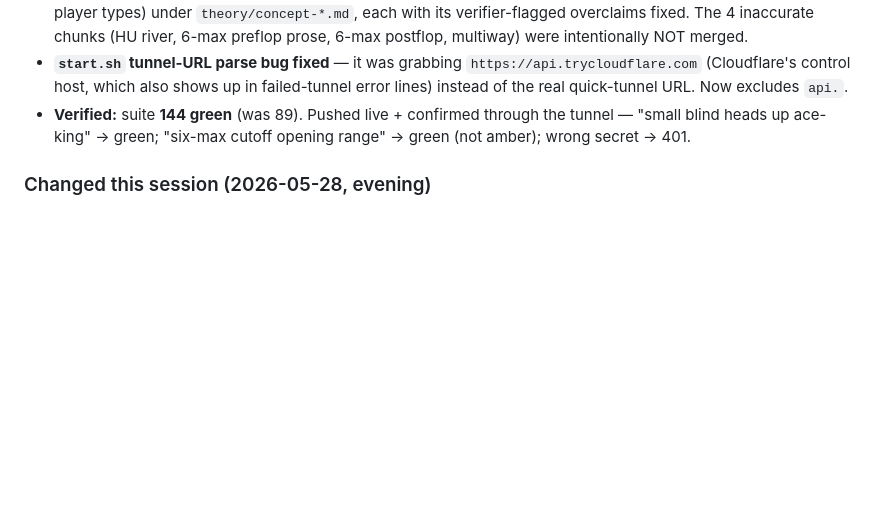
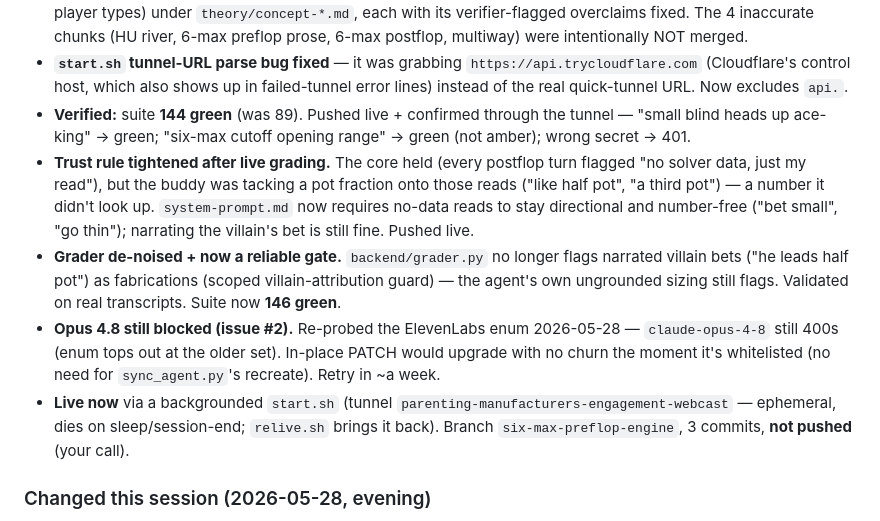
Before and after one commit to Farobank/poker-buddy, a Markdown page: NEXT.md, the part around the change. Rendered like a GitHub page; blank space fills up the shorter version.

Commit message:
docs(next): record trust-rule tightening, grader de-noise, Opus 4.8 re-probe
Co-Authored-By: Claude Opus 4.8 <noreply@anthropic.com>

```diff
--- a/NEXT.md
+++ b/NEXT.md
@@ -26,6 +26,10 @@ online assistance per the boundary rule.
 - **Theory corpus grew by 4 verified chunks** (HU turn play, bet-sizing theory, blockers/combinatorics, exploiting player types) under `theory/concept-*.md`, each with its verifier-flagged overclaims fixed. The 4 inaccurate chunks (HU river, 6-max preflop prose, 6-max postflop, multiway) were intentionally NOT merged.
 - **`start.sh` tunnel-URL parse bug fixed** — it was grabbing `https://api.trycloudflare.com` (Cloudflare's control host, which also shows up in failed-tunnel error lines) instead of the real quick-tunnel URL. Now excludes `api.`.
 - **Verified:** suite **144 green** (was 89). Pushed live + confirmed through the tunnel — "small blind heads up ace-king" → green; "six-max cutoff opening range" → green (not amber); wrong secret → 401.
+- **Trust rule tightened after live grading.** The core held (every postflop turn flagged "no solver data, just my read"), but the buddy was tacking a pot fraction onto those reads ("like half pot", "a third pot") — a number it didn't look up. `system-prompt.md` now requires no-data reads to stay directional and number-free ("bet small", "go thin"); narrating the villain's bet is still fine. Pushed live.
+- **Grader de-noised + now a reliable gate.** `backend/grader.py` no longer flags narrated villain bets ("he leads half pot") as fabrications (scoped villain-attribution guard) — the agent's own ungrounded sizing still flags. Validated on real transcripts. Suite now **146 green**.
+- **Opus 4.8 still blocked (issue #2).** Re-probed the ElevenLabs enum 2026-05-28 — `claude-opus-4-8` still 400s (enum tops out at the older set). In-place PATCH would upgrade with no churn the moment it's whitelisted (no need for `sync_agent.py`'s recreate). Retry in ~a week.
+- **Live now** via a backgrounded `start.sh` (tunnel `parenting-manufacturers-engagement-webcast` — ephemeral, dies on sleep/session-end; `relive.sh` brings it back). Branch `six-max-preflop-engine`, 3 commits, **not pushed** (your call).
 
 ### Changed this session (2026-05-28, evening)
 
```
